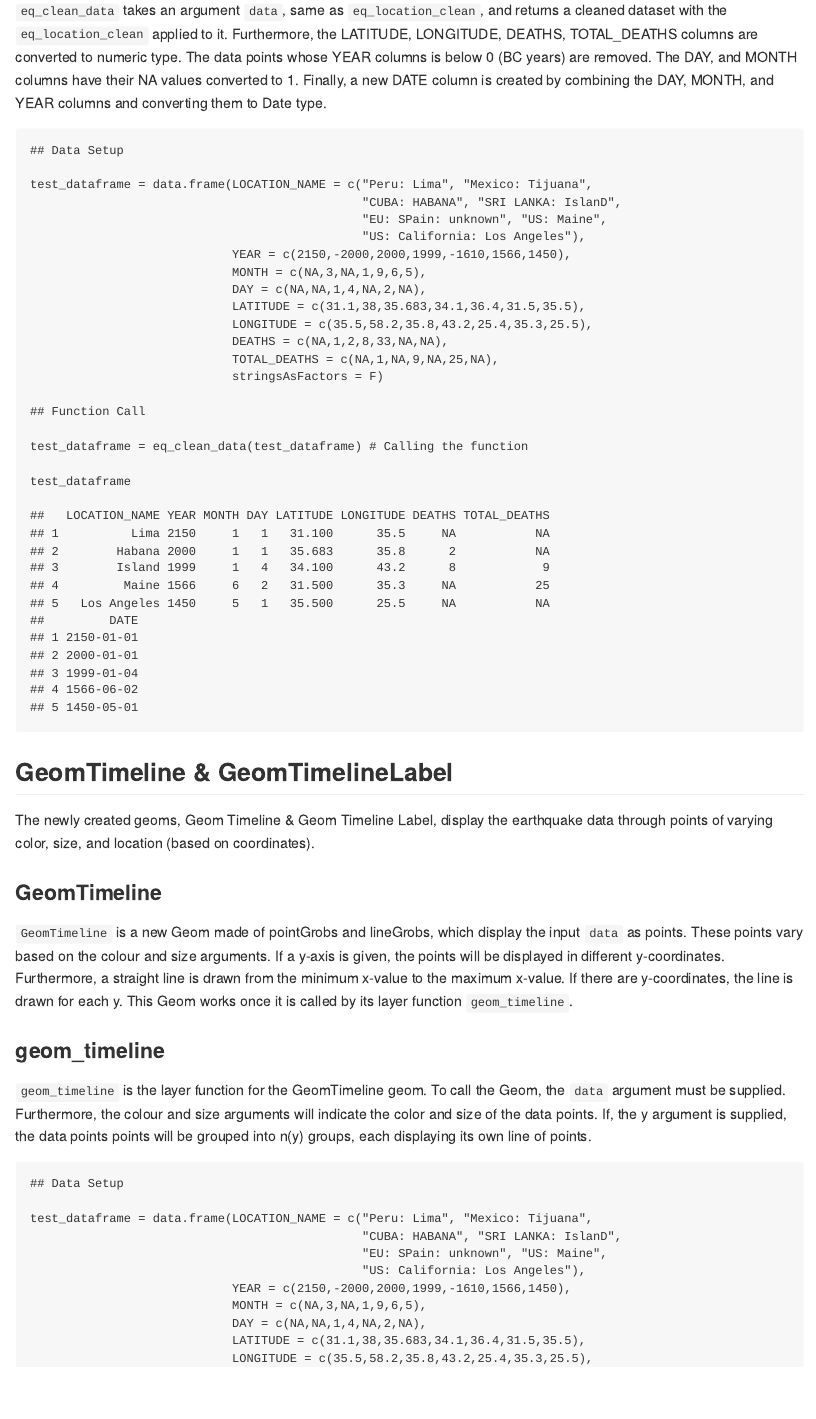
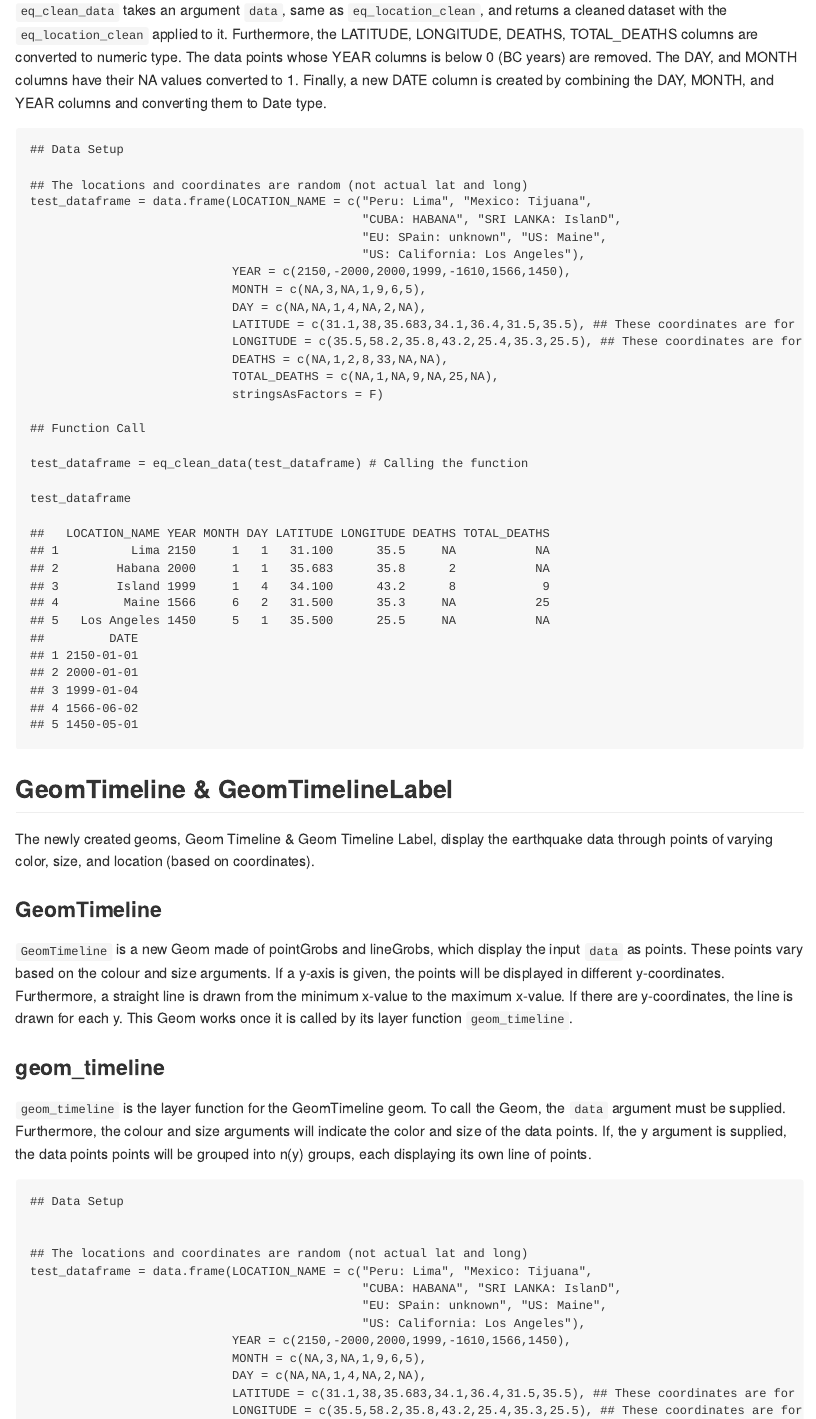
Before and after one commit to ronybsulca/earthquakeGeoms, an R Markdown document (vignettes/earthquakeGeoms_details.Rmd): the page in a window 1100 px wide, from 1220 px down before the commit and from 1180 px down after it, so that both start at the same text. The pictures show the output file vignettes/earthquakeGeoms_details.md that the author committed with the source, drawn offline in the style of GitHub.

Commit message:
- Vignettes

```diff
--- a/vignettes/earthquakeGeoms_details.Rmd
+++ b/vignettes/earthquakeGeoms_details.Rmd
@@ -72,6 +72,7 @@ converting them to Date type.
 
 ## Data Setup
 
+## The locations and coordinates are random (not actual lat and long)
 test_dataframe = data.frame(LOCATION_NAME = c("Peru: Lima", "Mexico: Tijuana",
                                               "CUBA: HABANA", "SRI LANKA: IslanD",
                                               "EU: SPain: unknown", "US: Maine",
@@ -79,8 +80,8 @@ test_dataframe = data.frame(LOCATION_NAME = c("Peru: Lima", "Mexico: Tijuana",
                             YEAR = c(2150,-2000,2000,1999,-1610,1566,1450),
                             MONTH = c(NA,3,NA,1,9,6,5),
                             DAY = c(NA,NA,1,4,NA,2,NA),
-                            LATITUDE = c(31.1,38,35.683,34.1,36.4,31.5,35.5),
-                            LONGITUDE = c(35.5,58.2,35.8,43.2,25.4,35.3,25.5),
+                            LATITUDE = c(31.1,38,35.683,34.1,36.4,31.5,35.5), ## These coordinates are for test (made up)
+                            LONGITUDE = c(35.5,58.2,35.8,43.2,25.4,35.3,25.5), ## These coordinates are for test (made up)
                             DEATHS = c(NA,1,2,8,33,NA,NA),
                             TOTAL_DEATHS = c(NA,1,NA,9,NA,25,NA),
                             stringsAsFactors = F)
@@ -113,6 +114,8 @@ the data points points will be grouped into n(y) groups, each displaying its own
 
 ## Data Setup
 
+
+## The locations and coordinates are random (not actual lat and long)
 test_dataframe = data.frame(LOCATION_NAME = c("Peru: Lima", "Mexico: Tijuana",
                                               "CUBA: HABANA", "SRI LANKA: IslanD",
                                               "EU: SPain: unknown", "US: Maine",
@@ -120,8 +123,8 @@ test_dataframe = data.frame(LOCATION_NAME = c("Peru: Lima", "Mexico: Tijuana",
                             YEAR = c(2150,-2000,2000,1999,-1610,1566,1450),
                             MONTH = c(NA,3,NA,1,9,6,5),
                             DAY = c(NA,NA,1,4,NA,2,NA),
-                            LATITUDE = c(31.1,38,35.683,34.1,36.4,31.5,35.5),
-                            LONGITUDE = c(35.5,58.2,35.8,43.2,25.4,35.3,25.5),
+                            LATITUDE = c(31.1,38,35.683,34.1,36.4,31.5,35.5), ## These coordinates are for test (made up)
+                            LONGITUDE = c(35.5,58.2,35.8,43.2,25.4,35.3,25.5), ## These coordinates are for test (made up)
                             DEATHS = c(NA,1,2,8,33,NA,NA),
                             TOTAL_DEATHS = c(NA,1,NA,9,NA,25,NA),
                             EQ_PRIMARY = c(3.6, 4.4,6.5, 2.7, 5.5, 6.3, 7.4),
```
Also changed, not shown: vignettes/earthquakeGeoms_details.html, vignettes/earthquakeGeoms_details.md.
